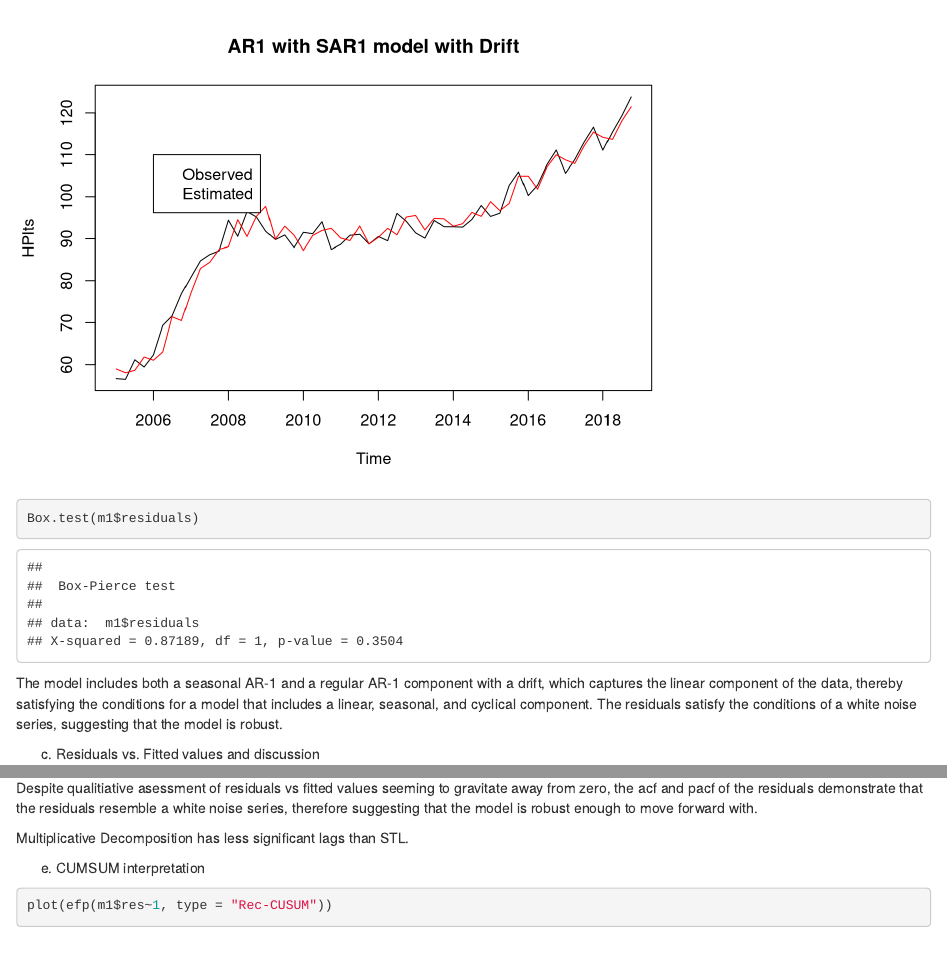
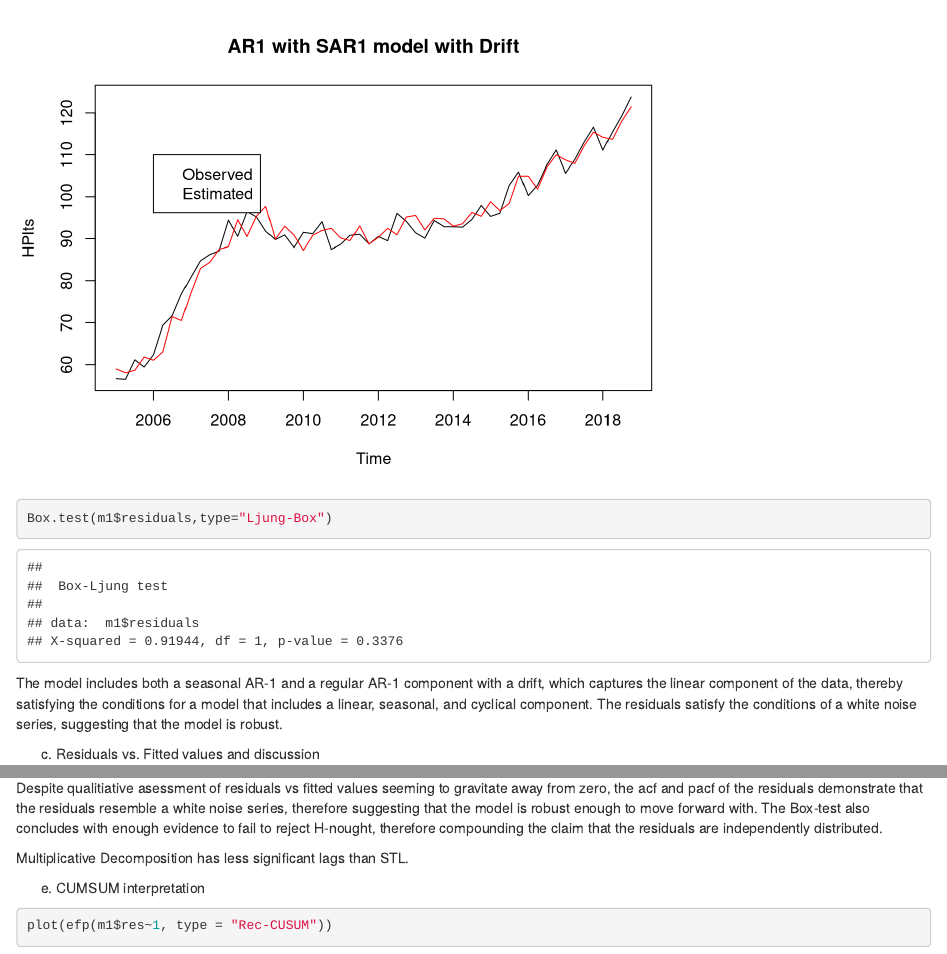
Before and after one commit to georgesip/ForecastingVar, an R Markdown document (MaltaVAR.Rmd): the page in a window 1100 px wide, from 3100 px down, and a second part further down, joined at a grey line. Rendered offline with R 4.5, knitr and Pandoc, with nearby package versions; some code elsewhere in the file could not run offline.

Commit message:
more interpretation of HPI

````diff
--- a/MaltaVAR.Rmd
+++ b/MaltaVAR.Rmd
@@ -109,7 +109,7 @@ m1<-Arima(HPIts,order=c(1,0,0),seasonal = c(1,0,0), include.drift = TRUE)
 plot(HPIts,main="AR1 with SAR1 model with Drift")
 lines(m1$fitted,col='red')
 legend(2006,110,legend=c("Observed","Estimated"),col=c("black","red"))
-Box.test(m1$residuals)
+Box.test(m1$residuals,type="Ljung-Box")
 ```
 The model includes both a seasonal AR-1 and a regular AR-1 component with a drift, which captures the linear component of the data, thereby satisfying the conditions for a model that includes a linear, seasonal, and cyclical component. The residuals satisfy the conditions of a white noise series, suggesting that the model is robust.
 
@@ -125,7 +125,7 @@ Analysis shows qualitatively that most of the scattering away from zero tends to
 tsdisplay(m1$residuals,main="Residual Analysis")
 ```
 
-Despite qualitiative asessment of residuals vs fitted values seeming to gravitate away from zero, the acf and pacf of the residuals demonstrate that the residuals resemble a white noise series, therefore suggesting that the model is robust enough to move forward with.
+Despite qualitiative asessment of residuals vs fitted values seeming to gravitate away from zero, the acf and pacf of the residuals demonstrate that the residuals resemble a white noise series, therefore suggesting that the model is robust enough to move forward with. The Box-test also concludes with enough evidence to fail to reject H-nought, therefore compounding the claim that the residuals are independently distributed.
 
 Multiplicative Decomposition has less significant lags than STL.
 
````
Also changed, not shown: MaltaVAR.Rmd (1 more changed lines).
